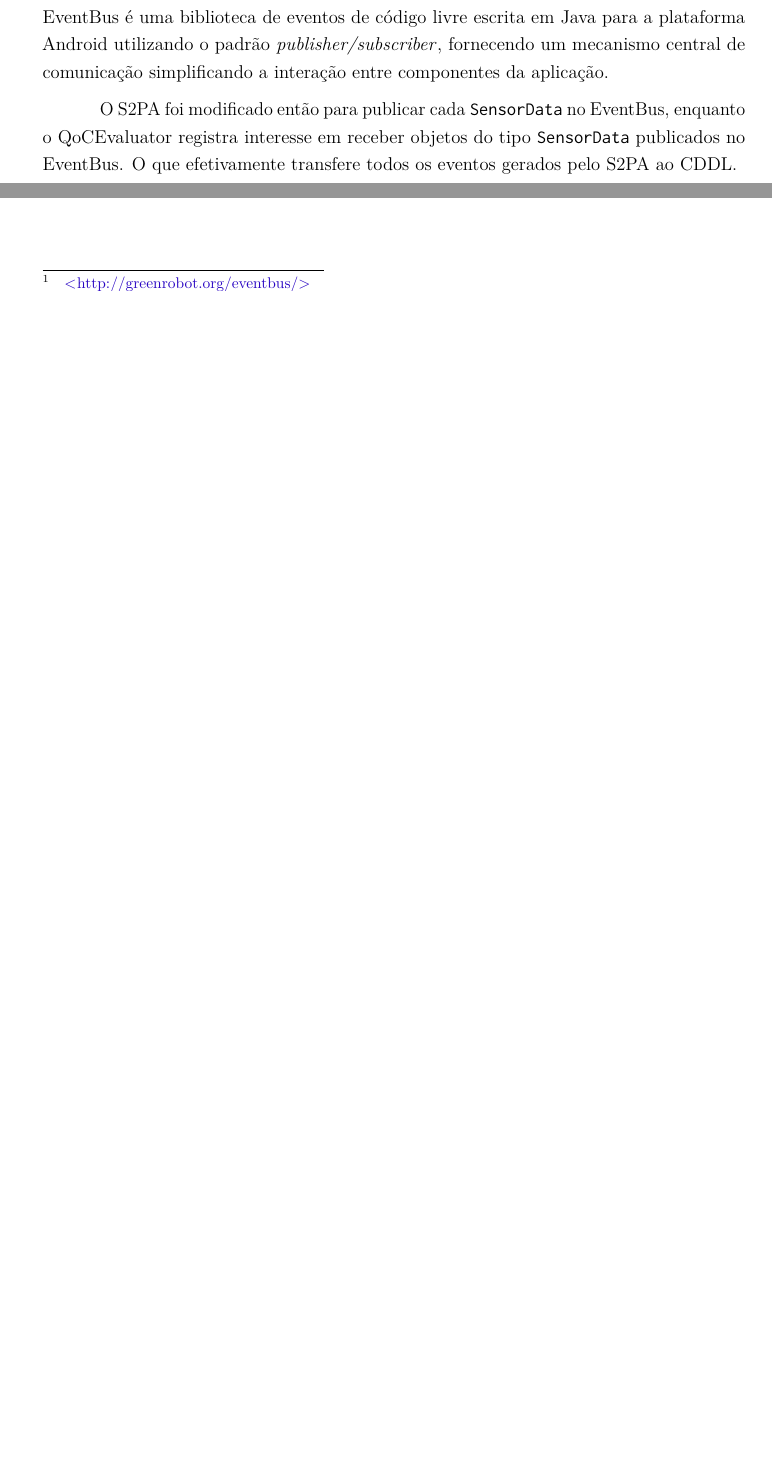
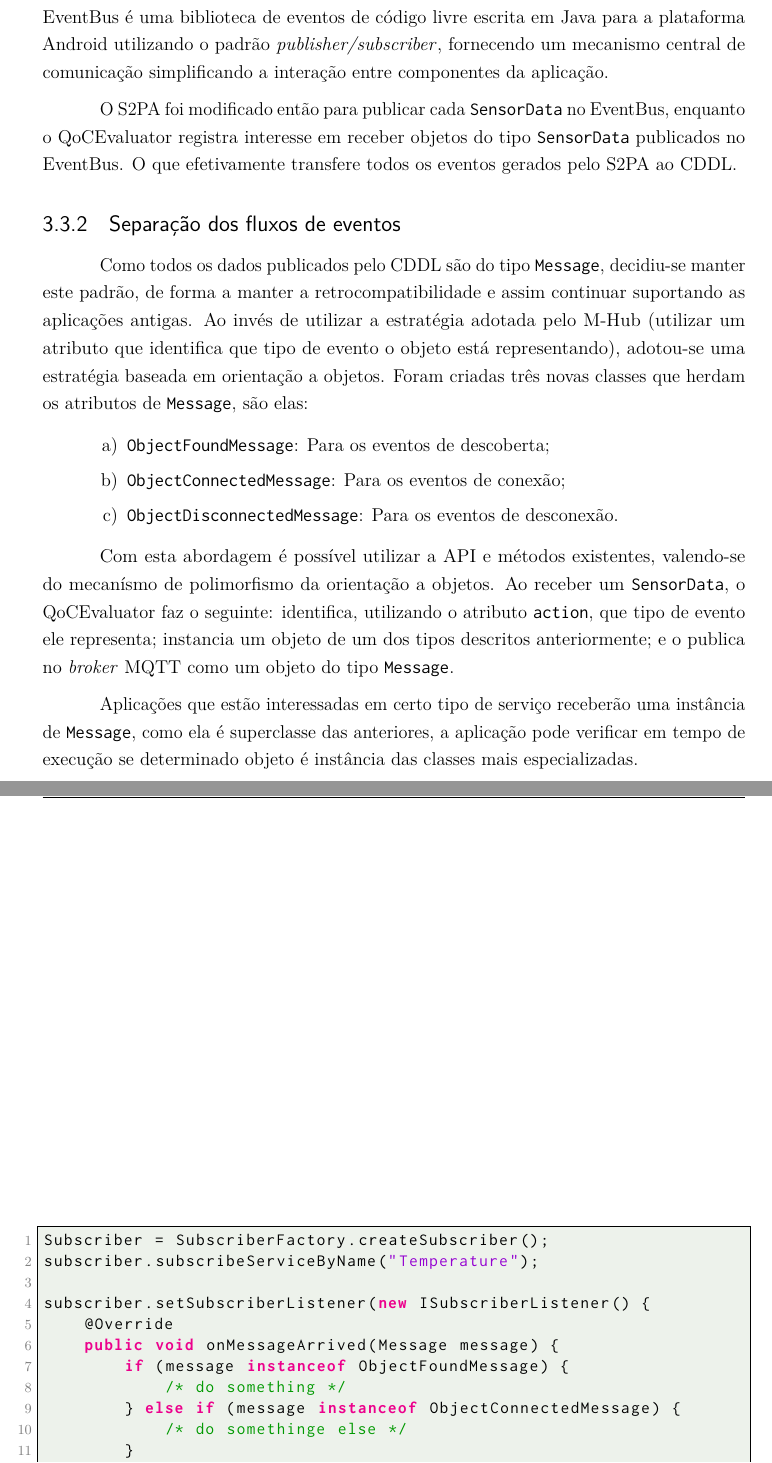
Before and after one commit to alyssoncs/Monografia, a LaTeX thesis (monografia.tex, which reads code/Polymorphism.java, mystyle.sty, tex/solucao-proposta.tex): two parts of page 22 of 32 before the commit and two parts of pages 22 and 23 of 33 after it, joined at a grey line, cut so that both start at the same text, the shorter picture padded with empty space. Compiled offline with pdfLaTeX.

Commit message:
um pouco sobre a sepração do fluxo de enventos

```diff
--- /dev/null
+++ b/code/Polymorphism.java
@@ -0,0 +1,13 @@
+Subscriber = SubscriberFactory.createSubscriber();
+subscriber.subscribeServiceByName("Temperature");
+
+subscriber.setSubscriberListener(new ISubscriberListener() {
+	@Override
+	public void onMessageArrived(Message message) {
+		if (message instanceof ObjectFoundMessage) {
+			/* do something */
+		} else if (message instanceof ObjectConnectedMessage) {
+			/* do somethinge else */
+		}
+	}
+});
--- a/mystyle.sty
+++ b/mystyle.sty
@@ -52,6 +52,7 @@
 	frame=single,
 	showstringspaces=false,
 	breaklines=true,
+	tabsize=4,
 	language=java,
 	numbers=left,
 	captionpos=t,
--- a/tex/solucao-proposta.tex
+++ b/tex/solucao-proposta.tex
@@ -64,3 +64,22 @@ O \eventbus é uma biblioteca de eventos de código livre escrita em Java para a
 
 O \stwopa foi modificado então para publicar cada \sensordata no \eventbus, enquanto o \qocevaluator registra interesse em receber objetos do tipo \sensordata publicados no \eventbus.
 O que efetivamente transfere todos os eventos gerados pelo \stwopa ao \cddl.
+
+\subsection{Separação dos fluxos de eventos}
+
+Como todos os dados publicados pelo \cddl são do tipo \msg, decidiu-se manter este padrão, de forma a manter a retrocompatibilidade e assim continuar suportando as aplicações antigas.
+Ao invés de utilizar a estratégia adotada pelo \mhub (utilizar um atributo que identifica que tipo de evento o objeto está representando), adotou-se uma estratégia baseada em orientação a objetos.
+Foram criadas três novas classes que herdam os atributos de \msg, são elas:
+
+\begin{alineas}
+	\item \objfoundmsg: Para os eventos de descoberta;
+	\item \objconnectedmsg: Para os eventos de conexão;
+	\item \objdisconnectedmsg: Para os eventos de desconexão.
+\end{alineas}
+
+Com esta abordagem é possível utilizar a \api e métodos existentes, valendo-se do mecanísmo de polimorfismo da orientação a objetos.
+Ao receber um \sensordata, o \qocevaluator faz o seguinte: identifica, utilizando o atributo \texttt{action}, que tipo de evento ele representa; instancia um objeto de um dos tipos descritos anteriormente; e o publica no \broker \mqtt como um objeto do tipo \msg.
+
+Aplicações que estão interessadas em certo tipo de serviço receberão uma instância de \msg, como ela é superclasse das anteriores, a aplicação pode verificar em tempo de execução se determinado objeto é instância das classes mais especializadas.
+
+\lstinputlisting[float=htb]{code/Polymorphism.java}
```
Also changed, not shown: code/Subscriber.java (indentation only).
